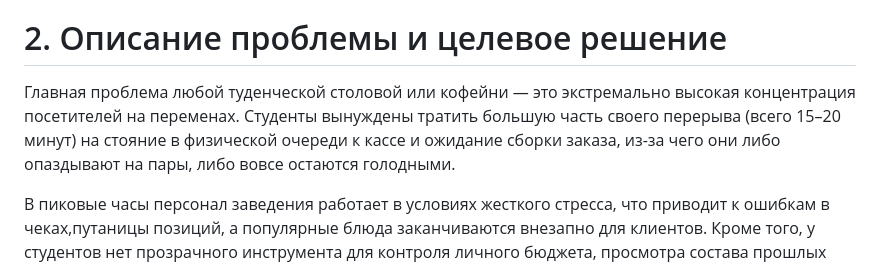
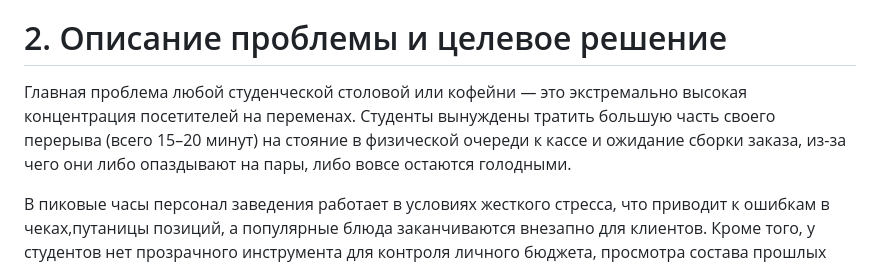
Before and after one commit to leramann/student-canteen-system, a Markdown page: README.md, the part around the change. Drawn GitHub-style.

```diff
--- a/README.md
+++ b/README.md
@@ -9,7 +9,7 @@
 **Антонова Мария** — **AI / Data Scientist**
 
 # 2. Описание проблемы и целевое решение
-Главная проблема любой туденческой столовой или кофейни — это экстремально высокая концентрация посетителей на переменах. Студенты вынуждены тратить большую часть своего перерыва (всего 15–20 минут) на стояние в физической очереди к кассе и ожидание сборки заказа, из-за чего они либо опаздывают на пары, либо вовсе остаются голодными.
+Главная проблема любой студенческой столовой или кофейни — это экстремально высокая концентрация посетителей на переменах. Студенты вынуждены тратить большую часть своего перерыва (всего 15–20 минут) на стояние в физической очереди к кассе и ожидание сборки заказа, из-за чего они либо опаздывают на пары, либо вовсе остаются голодными.
 
 В пиковые часы персонал заведения работает в условиях жесткого стресса, что приводит к ошибкам в чеках,путаницы позиций, а популярные блюда заканчиваются внезапно для клиентов. Кроме того, у студентов нет прозрачного инструмента для контроля личного бюджета, просмотра состава прошлых покупок быстрого повтора заказов.
 
```
